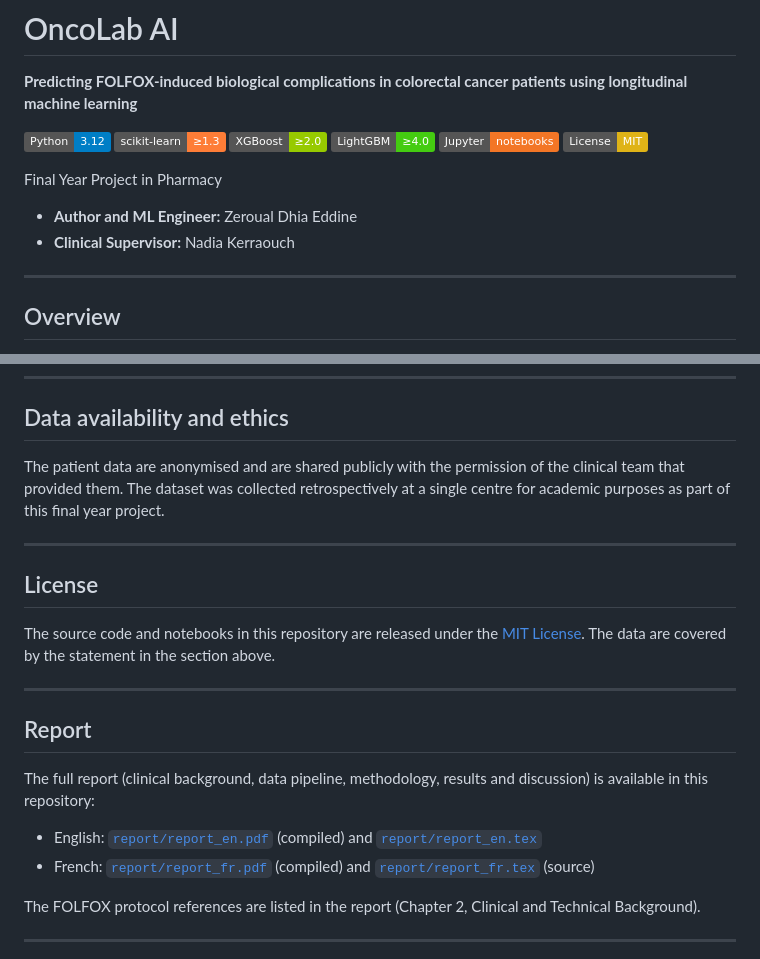
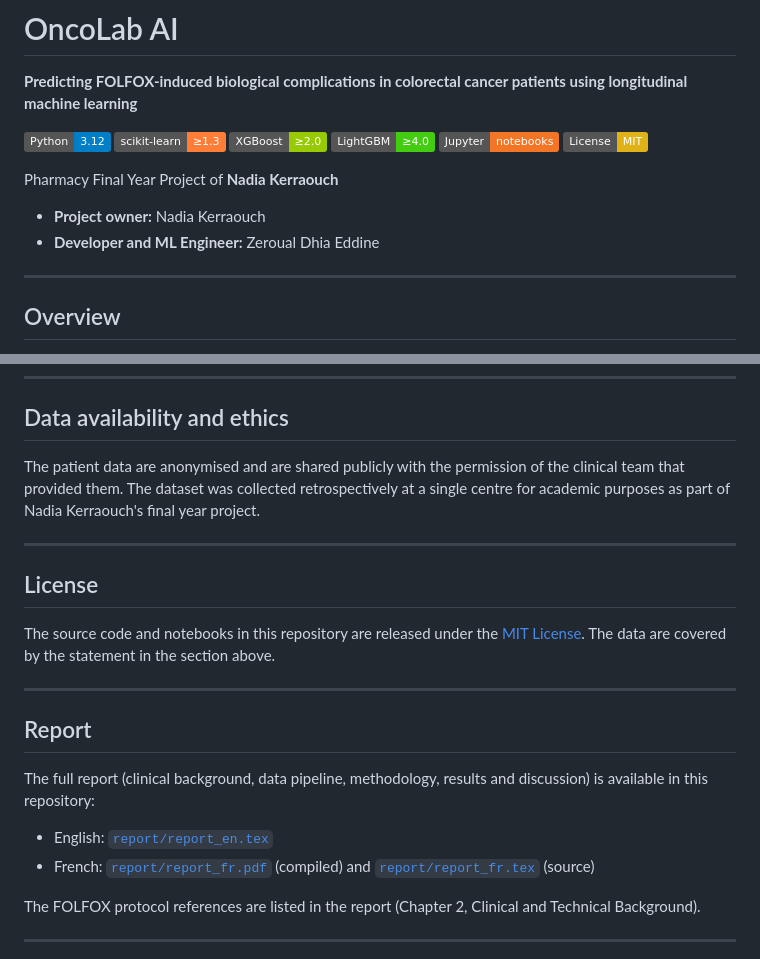
Before and after one commit to zeroual-dhia/Oncolab_ai, a Markdown page: README.md, 2 parts joined by grey strips. GitHub-like rendering; badges without logos.

```diff
--- a/README.md
+++ b/README.md
@@ -9,10 +9,10 @@
 ![Jupyter](https://img.shields.io/badge/Jupyter-notebooks-F37626)
 ![License: MIT](https://img.shields.io/badge/License-MIT-yellow.svg)
 
-Final Year Project in Pharmacy
+Pharmacy Final Year Project of **Nadia Kerraouch**
 
-- **Author and ML Engineer:** Zeroual Dhia Eddine
-- **Clinical Supervisor:** Nadia Kerraouch
+- **Project owner:** Nadia Kerraouch
+- **Developer and ML Engineer:** Zeroual Dhia Eddine
 
 ---
 
@@ -221,7 +221,7 @@ pdflatex report_en.tex   # run twice to resolve cross-references
 
 ## Data availability and ethics
 
-The patient data are anonymised and are shared publicly with the permission of the clinical team that provided them. The dataset was collected retrospectively at a single centre for academic purposes as part of this final year project.
+The patient data are anonymised and are shared publicly with the permission of the clinical team that provided them. The dataset was collected retrospectively at a single centre for academic purposes as part of Nadia Kerraouch's final year project.
 
 ---
 
@@ -235,7 +235,7 @@ The source code and notebooks in this repository are released under the [MIT Lic
 
 The full report (clinical background, data pipeline, methodology, results and discussion) is available in this repository:
 
-- English: [`report/report_en.pdf`](report/report_en.pdf) (compiled) and [`report/report_en.tex`](report/report_en.tex)
+- English: [`report/report_en.tex`](report/report_en.tex)
 - French: [`report/report_fr.pdf`](report/report_fr.pdf) (compiled) and [`report/report_fr.tex`](report/report_fr.tex) (source)
 
 The FOLFOX protocol references are listed in the report (Chapter 2, Clinical and Technical Background).
```
